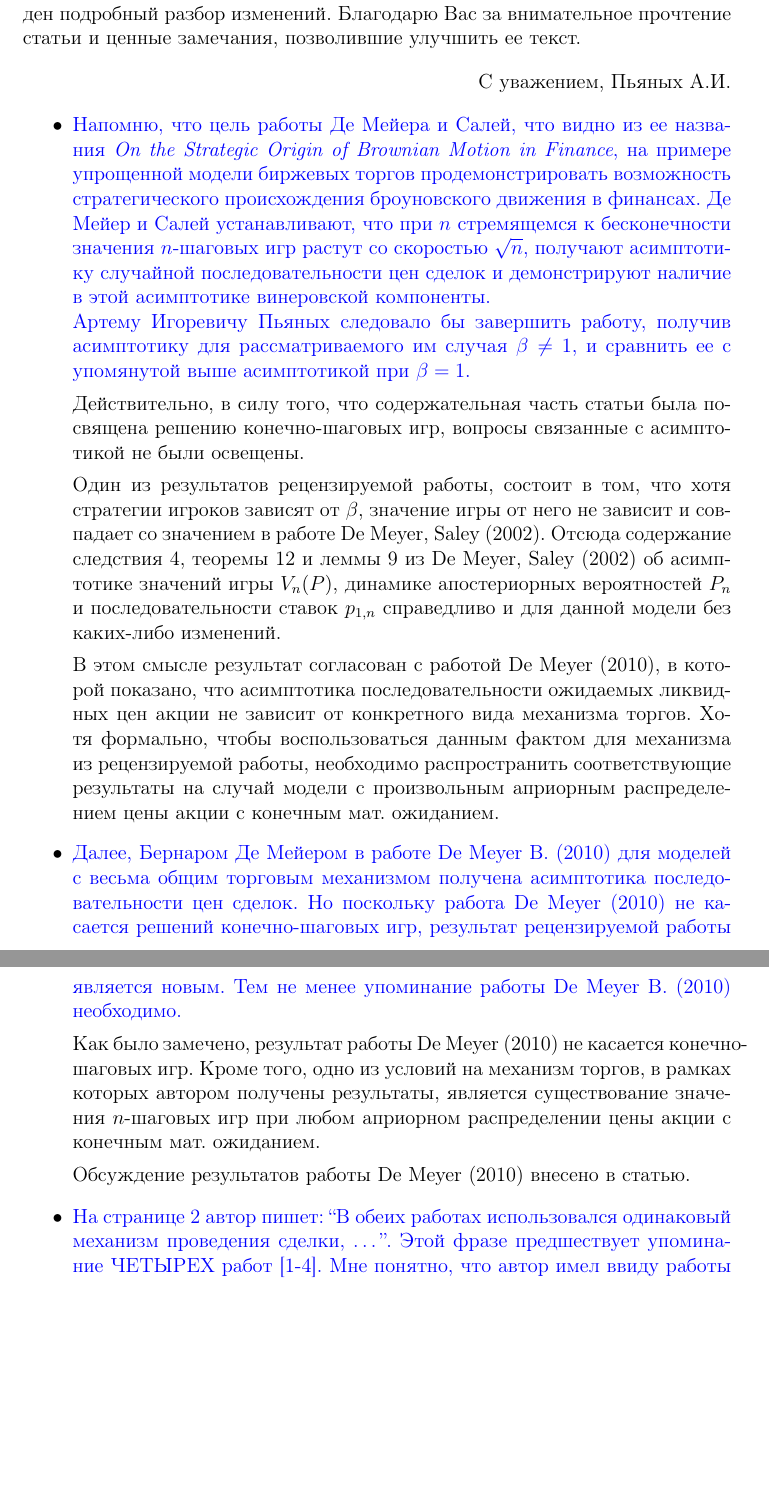
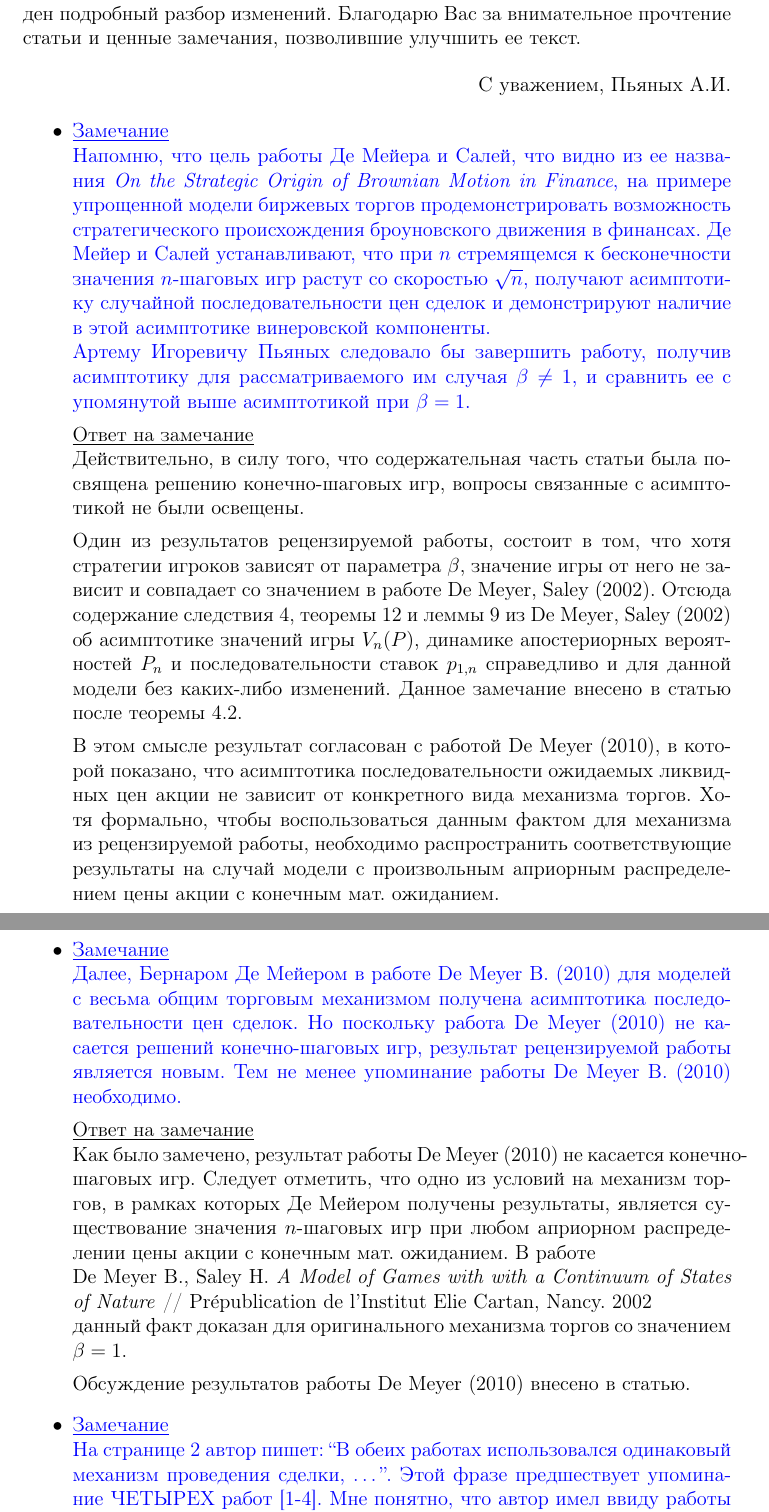
Before and after one commit to ArtemPyanykh/cont-convex-combination-bidding-paper, a LaTeX document (rebuttal.tex): two parts of pages 1 and 2 of 2, joined at a grey line, cut so that both start at the same text, the shorter picture padded with empty space. Compiled offline with pdfLaTeX; the source files are stored in an older character set and shown here as Unicode; a LaTeX package or settings file that is missing is left out.

Commit message:
Address comments

```diff
--- a/rebuttal.tex
+++ b/rebuttal.tex
@@ -33,6 +33,7 @@
 \item%
 
   \textcolor{blue}{%
+    \underline{Замечание}\\
     Напомню, что цель работы Де Мейера и Салей, что видно из ее названия
     \textit{On the Strategic Origin of Brownian Motion in Finance}, на примере
     упрощенной модели биржевых торгов продемонстрировать возможность
@@ -45,16 +46,18 @@
     для рассматриваемого им случая $\beta \neq 1$, и сравнить ее с упомянутой
     выше асимптотикой при $\beta = 1$.}
 
+  \underline{Ответ на замечание}\\
   Действительно, в силу того, что содержательная часть статьи была посвящена
   решению конечно-шаговых игр, вопросы связанные с асимптотикой не были
   освещены.
 
   Один из результатов рецензируемой работы, состоит в том, что хотя стратегии
-  игроков зависят от $\beta$, значение игры от него не зависит и совпадает со
-  значением в работе De Meyer, Saley (2002). Отсюда содержание следствия 4,
-  теоремы 12 и леммы 9 из De Meyer, Saley (2002) об асимптотике значений игры
-  $V_n(P)$, динамике апостериорных вероятностей $P_n$ и последовательности
-  ставок $p_{1,n}$ справедливо и для данной модели без каких-либо изменений.
+  игроков зависят от параметра $\beta$, значение игры от него не зависит и
+  совпадает со значением в работе De Meyer, Saley (2002). Отсюда содержание
+  следствия 4, теоремы 12 и леммы 9 из De Meyer, Saley (2002) об асимптотике
+  значений игры $V_n(P)$, динамике апостериорных вероятностей $P_n$ и
+  последовательности ставок $p_{1,n}$ справедливо и для данной модели без
+  каких-либо изменений. Данное замечание внесено в статью после теоремы 4.2.
 
   В этом смысле результат согласован с работой De Meyer (2010), в которой
   показано, что асимптотика последовательности ожидаемых ликвидных цен акции не
@@ -65,22 +68,29 @@
 
 \item%
   \textcolor{blue}{%
+    \underline{Замечание}\\
     Далее, Бернаром Де Мейером в работе De Meyer B. (2010) для моделей с весьма
     общим торговым механизмом получена асимптотика последовательности цен
     сделок. Но поскольку работа De Meyer (2010) не касается решений
     конечно-шаговых игр, результат рецензируемой работы является новым. Тем не
     менее упоминание работы De Meyer B. (2010) необходимо.}
 
+  \underline{Ответ на замечание}\\
   Как было замечено, результат работы De Meyer (2010) не касается
-  конечно-шаговых игр. Кроме того, одно из условий на механизм торгов, в рамках
-  которых автором получены результаты, является существование значения
-  $n$-шаговых игр при любом априорном распределении цены акции с конечным мат.
-  ожиданием.
+  конечно-шаговых игр. Следует отметить, что одно из условий на механизм торгов,
+  в рамках которых Де Мейером получены результаты, является существование
+  значения $n$-шаговых игр при любом априорном распределении цены акции с
+  конечным мат. ожиданием. В работе \\
+  De Meyer B., Saley H. \textit{A Model of Games with with a Continuum of States
+    of Nature} // Pr\'{e}publication de l'Institut Elie Cartan, Nancy. 2002 \\
+  данный факт доказан для оригинального механизма торгов со значением $\beta =
+  1$.
 
   Обсуждение результатов работы De Meyer (2010) внесено в статью.
 
 \item%
   \textcolor{blue}{%
+    \underline{Замечание}\\
     На странице 2 автор пишет: ``В обеих работах использовался одинаковый
     механизм проведения сделки, \dots''. Этой фразе предшествует упоминание
     ЧЕТЫРЕХ работ [1-4]. Мне понятно, что автор имел ввиду работы [1] и [2], но,
```
Also changed, not shown: paper.tex (+3 -3 lines), paper.pdf, rebuttal.pdf, rebuttal.tex (1 more changed lines).
